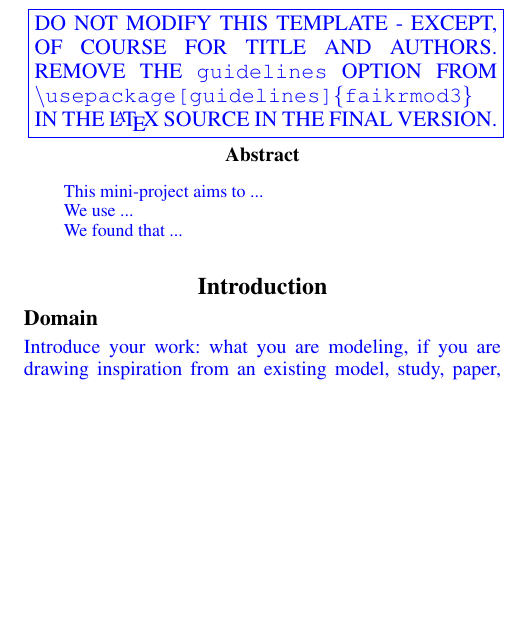
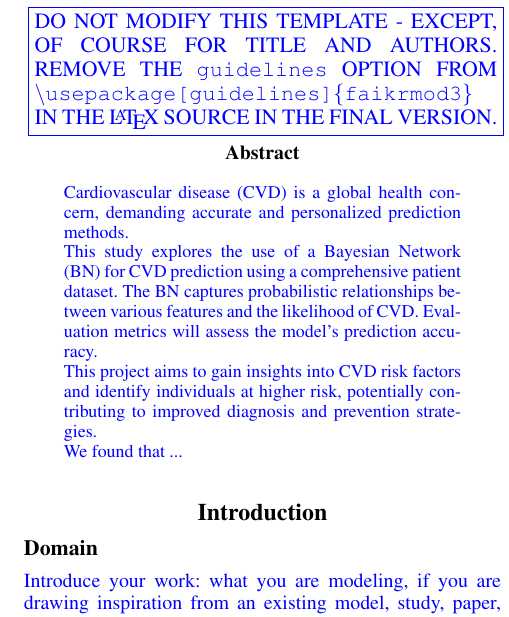
Before and after one commit to MatteoFasulo/BayesianHeartDisease, a LaTeX paper (latex/main.tex): part of one column of page 1 of 2, cut so that both start at the same text, the shorter picture padded with empty space. Compiled offline with pdfLaTeX.

Commit message:
Updates from Overleaf

```diff
--- a/latex/main.tex
+++ b/latex/main.tex
@@ -35,8 +35,9 @@ Master's Degree in Artificial Intelligence, University of Bologna\\
 \begin{quote}
 
 \explanation{
-This mini-project aims to ... \\
-We use ... \\
+Cardiovascular disease (CVD) is a global health concern, demanding accurate and personalized prediction methods.\\
+This study explores the use of a Bayesian Network (BN) for CVD prediction using a comprehensive patient dataset. The BN captures probabilistic relationships between various features and the likelihood of CVD. Evaluation metrics will assess the model's prediction accuracy.\\
+This project aims to gain insights into CVD risk factors and identify individuals at higher risk, potentially contributing to improved diagnosis and prevention strategies. \\
 We found that ...
 }
 
```
Also changed, not shown: latex/main.tex (6 more changed lines).
